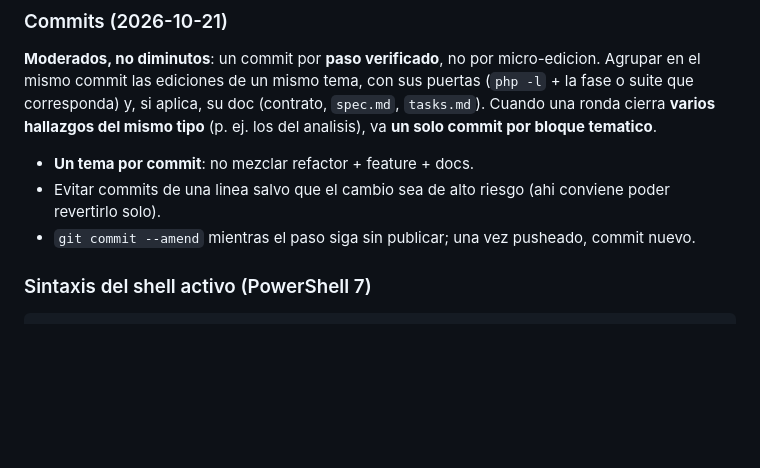
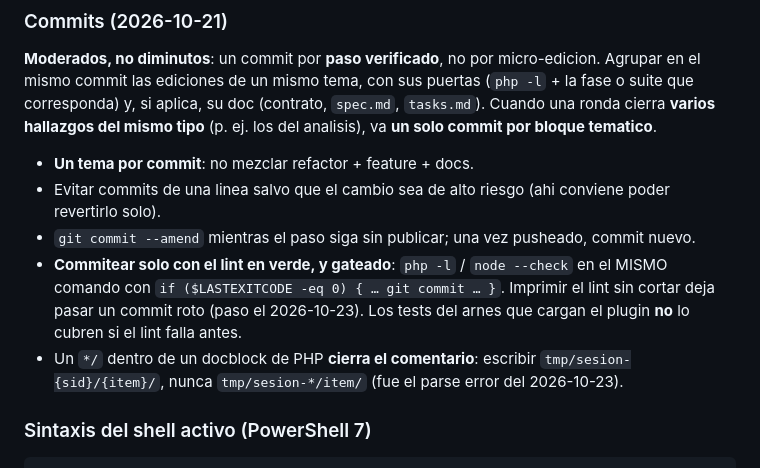
Before and after one commit to muyunicos/PersonalizadorPDF, a Markdown page: AGENTS.md, the part around the change. GitHub-like rendering; blank space fills up the shorter version.

Commit message:
AGENTS 10.ter: commitear solo con el lint gateado en el mismo comando + el */ dentro de un docblock cierra el comentario (lecciones del 2026-10-23)

```diff
--- a/AGENTS.md
+++ b/AGENTS.md
@@ -997,6 +997,11 @@ analisis), va **un solo commit por bloque tematico**.
 - Evitar commits de una linea salvo que el cambio sea de alto riesgo (ahi conviene
   poder revertirlo solo).
 - `git commit --amend` mientras el paso siga sin publicar; una vez pusheado, commit nuevo.
+- **Commitear solo con el lint en verde, y gateado**: `php -l` / `node --check` en el MISMO comando con
+  `if ($LASTEXITCODE -eq 0) { … git commit … }`. Imprimir el lint sin cortar deja pasar un commit roto
+  (paso el 2026-10-23). Los tests del arnes que cargan el plugin **no** lo cubren si el lint falla antes.
+- Un `*/` dentro de un docblock de PHP **cierra el comentario**: escribir `tmp/sesion-{sid}/{item}/`,
+  nunca `tmp/sesion-*/item/` (fue el parse error del 2026-10-23).
 
 ### Sintaxis del shell activo (PowerShell 7)
 
```
